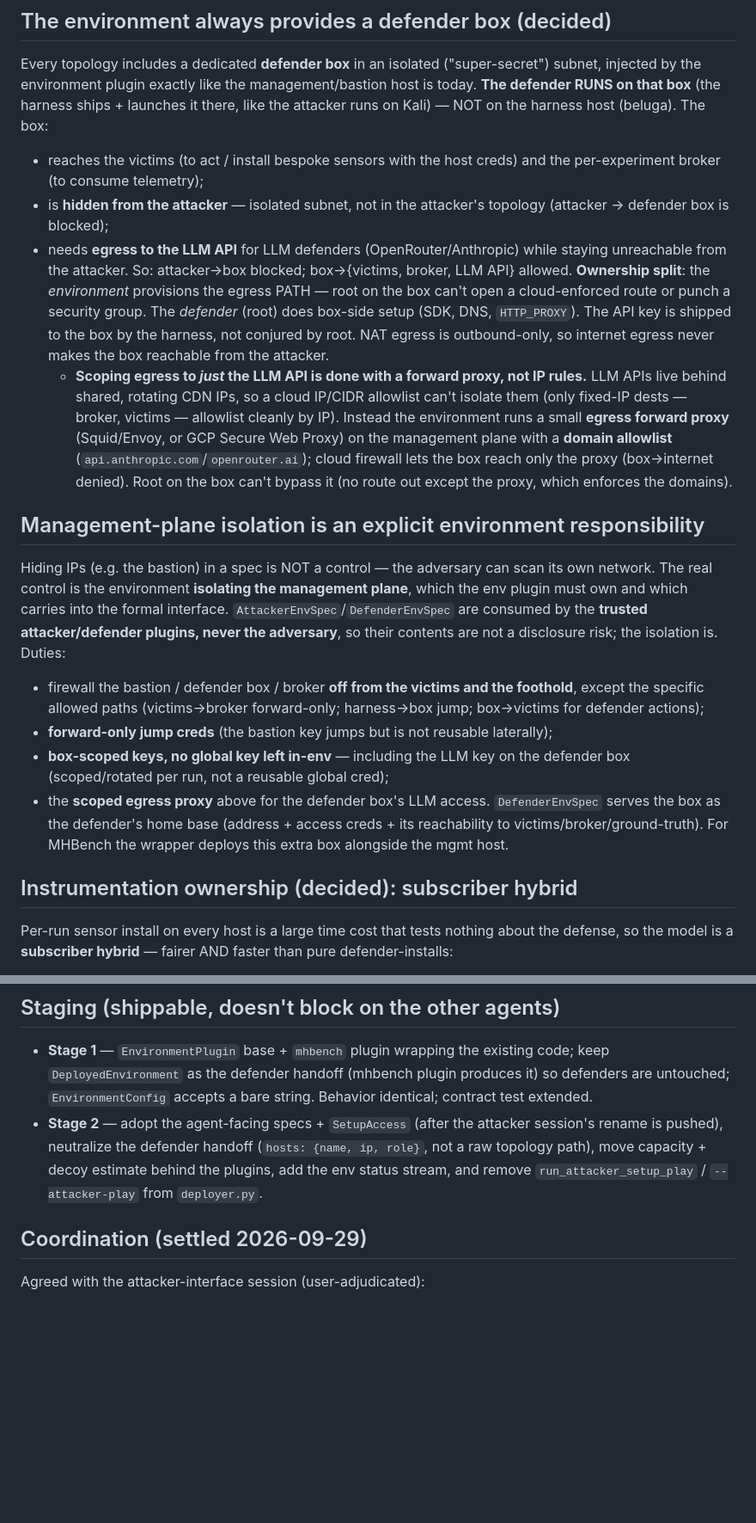
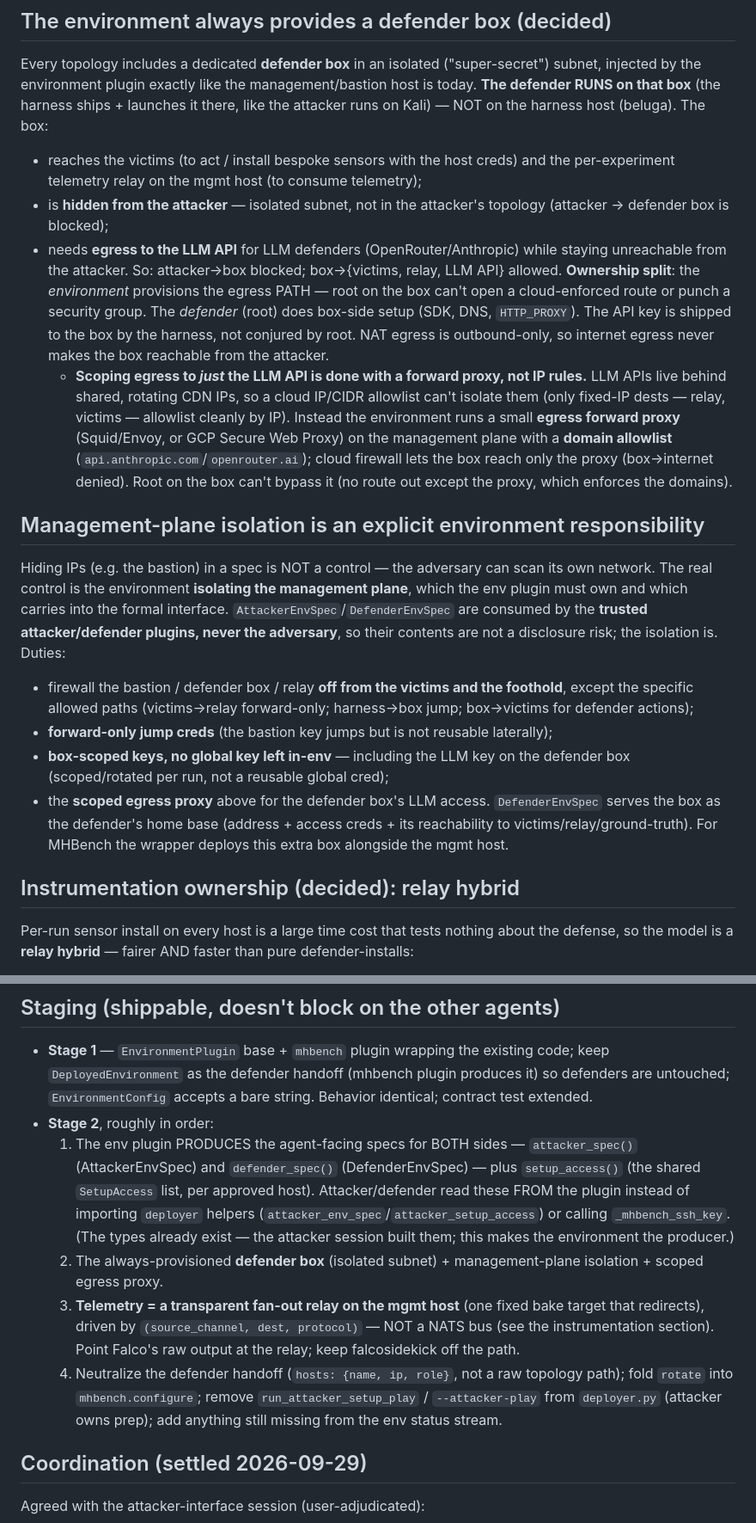
Before and after one commit to cylabcyberautonomy/CyberAutonomyArena, a Markdown page: WHAT_TO_REFACTOR_ENVIRONMENT.md, 2 parts joined by grey strips. Shown at 86% size. GitHub-like rendering; blank space fills up the shorter version.

```diff
--- a/WHAT_TO_REFACTOR_ENVIRONMENT.md
+++ b/WHAT_TO_REFACTOR_ENVIRONMENT.md
@@ -15,18 +15,18 @@ by the environment plugin exactly like the management/bastion host is today. **T
 that box** (the harness ships + launches it there, like the attacker runs on Kali) — NOT on the
 harness host (beluga). The box:
 - reaches the victims (to act / install bespoke sensors with the host creds) and the per-experiment
-  broker (to consume telemetry);
+  telemetry relay on the mgmt host (to consume telemetry);
 - is **hidden from the attacker** — isolated subnet, not in the attacker's topology
   (attacker → defender box is blocked);
 - needs **egress to the LLM API** for LLM defenders (OpenRouter/Anthropic) while staying unreachable
-  from the attacker. So: attacker→box blocked; box→{victims, broker, LLM API} allowed. **Ownership
+  from the attacker. So: attacker→box blocked; box→{victims, relay, LLM API} allowed. **Ownership
   split**: the *environment* provisions the egress PATH — root on the box can't open a cloud-enforced
   route or punch a security group. The *defender* (root) does box-side setup (SDK, DNS, `HTTP_PROXY`).
   The API key is shipped to the box by the harness, not conjured by root. NAT egress is outbound-only,
   so internet egress never makes the box reachable from the attacker.
   - **Scoping egress to *just* the LLM API is done with a forward proxy, not IP rules.** LLM APIs live
     behind shared, rotating CDN IPs, so a cloud IP/CIDR allowlist can't isolate them (only fixed-IP
-    dests — broker, victims — allowlist cleanly by IP). Instead the environment runs a small
+    dests — relay, victims — allowlist cleanly by IP). Instead the environment runs a small
     **egress forward proxy** (Squid/Envoy, or GCP Secure Web Proxy) on the management plane with a
     **domain allowlist** (`api.anthropic.com`/`openrouter.ai`); cloud firewall lets the box reach only
     the proxy (box→internet denied). Root on the box can't bypass it (no route out except the proxy,
@@ -39,18 +39,18 @@ real control is the environment **isolating the management plane**, which the en
 which carries into the formal interface. `AttackerEnvSpec`/`DefenderEnvSpec` are consumed by the
 **trusted attacker/defender plugins, never the adversary**, so their contents are not a disclosure risk;
 the isolation is. Duties:
-- firewall the bastion / defender box / broker **off from the victims and the foothold**, except the
-  specific allowed paths (victims→broker forward-only; harness→box jump; box→victims for defender
+- firewall the bastion / defender box / relay **off from the victims and the foothold**, except the
+  specific allowed paths (victims→relay forward-only; harness→box jump; box→victims for defender
   actions);
 - **forward-only jump creds** (the bastion key jumps but is not reusable laterally);
 - **box-scoped keys, no global key left in-env** — including the LLM key on the defender box
   (scoped/rotated per run, not a reusable global cred);
 - the **scoped egress proxy** above for the defender box's LLM access.
 `DefenderEnvSpec` serves the box as the defender's home base (address + access creds + its reachability
-to victims/broker/ground-truth). For MHBench the wrapper deploys this extra box alongside the mgmt host.
+to victims/relay/ground-truth). For MHBench the wrapper deploys this extra box alongside the mgmt host.
 
-## Instrumentation ownership (decided): subscriber hybrid
+## Instrumentation ownership (decided): relay hybrid
 
 Per-run sensor install on every host is a large time cost that tests nothing about the defense, so
-the model is a **subscriber hybrid** — fairer AND faster than pure defender-installs:
+the model is a **relay hybrid** — fairer AND faster than pure defender-installs:
 
@@ -258,10 +235,20 @@ Defenders/canary/attacker read the new specs instead of `environment.topology_sp
 - **Stage 1** — `EnvironmentPlugin` base + `mhbench` plugin wrapping the existing code; keep
   `DeployedEnvironment` as the defender handoff (mhbench plugin produces it) so defenders are
   untouched; `EnvironmentConfig` accepts a bare string. Behavior identical; contract test extended.
-- **Stage 2** — adopt the agent-facing specs + `SetupAccess` (after the attacker session's rename is
-  pushed), neutralize the defender handoff (`hosts: {name, ip, role}`, not a raw topology path), move
-  capacity + decoy estimate behind the plugins, add the env status stream, and remove
-  `run_attacker_setup_play` / `--attacker-play` from `deployer.py`.
+- **Stage 2**, roughly in order:
+  1. The env plugin PRODUCES the agent-facing specs for BOTH sides — `attacker_spec()` (AttackerEnvSpec)
+     and `defender_spec()` (DefenderEnvSpec) — plus `setup_access()` (the shared `SetupAccess` list, per
+     approved host). Attacker/defender read these FROM the plugin instead of importing `deployer`
+     helpers (`attacker_env_spec`/`attacker_setup_access`) or calling `_mhbench_ssh_key`. (The types
+     already exist — the attacker session built them; this makes the environment the producer.)
+  2. The always-provisioned **defender box** (isolated subnet) + management-plane isolation + scoped
+     egress proxy.
+  3. **Telemetry = a transparent fan-out relay on the mgmt host** (one fixed bake target that
+     redirects), driven by `(source_channel, dest, protocol)` — NOT a NATS bus (see the instrumentation
+     section). Point Falco's raw output at the relay; keep falcosidekick off the path.
+  4. Neutralize the defender handoff (`hosts: {name, ip, role}`, not a raw topology path); fold `rotate`
+     into `mhbench.configure`; remove `run_attacker_setup_play` / `--attacker-play` from `deployer.py`
+     (attacker owns prep); add anything still missing from the env status stream.
 
 ## Coordination (settled 2026-09-29)
 
```
Also changed, not shown: other parts of WHAT_TO_REFACTOR_ENVIRONMENT.md (+48 -71 lines).
